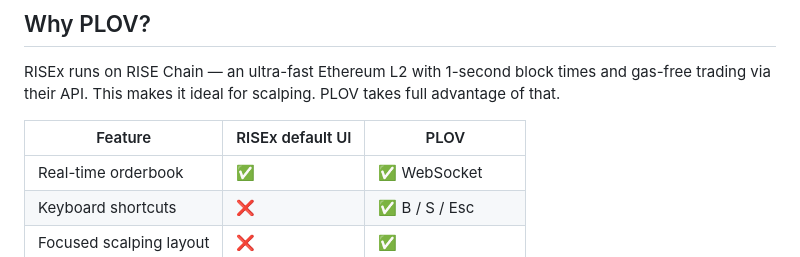
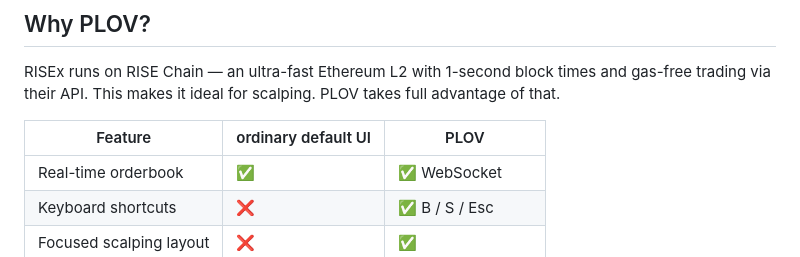
Before and after one commit to Splendor1980/plov-terminal, a Markdown page: README.md, the part around the change. GitHub-like rendering.

Commit message:
Update README.md
update README with positioning

```diff
--- a/README.md
+++ b/README.md
@@ -14,7 +14,7 @@ PLOV is a focused, no-nonsense scalping terminal built specifically for [RISEx](
 
 RISEx runs on RISE Chain — an ultra-fast Ethereum L2 with 1-second block times and gas-free trading via their API. This makes it ideal for scalping. PLOV takes full advantage of that.
 
-| Feature | RISEx default UI | PLOV |
+| Feature | ordinary default UI | PLOV |
 |---|---|---|
 | Real-time orderbook | ✅ | ✅ WebSocket |
 | Keyboard shortcuts | ❌ | ✅ B / S / Esc |
```
